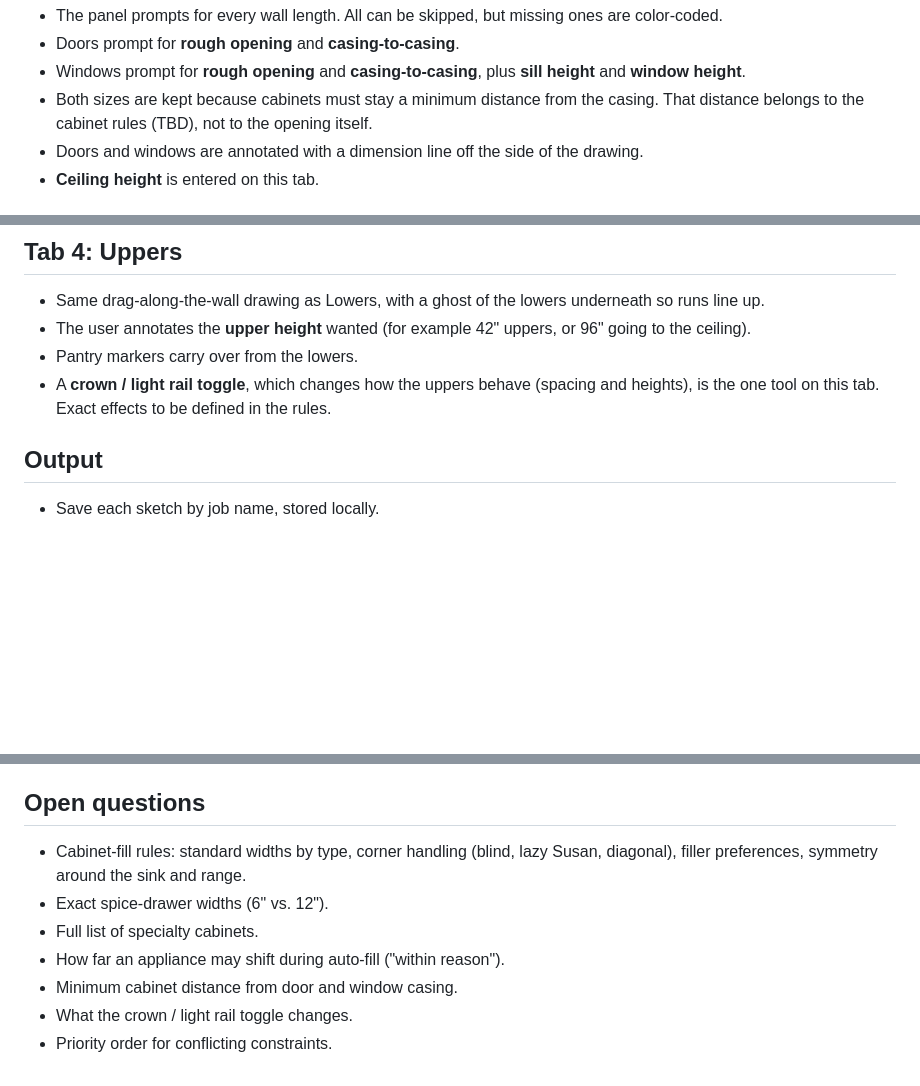
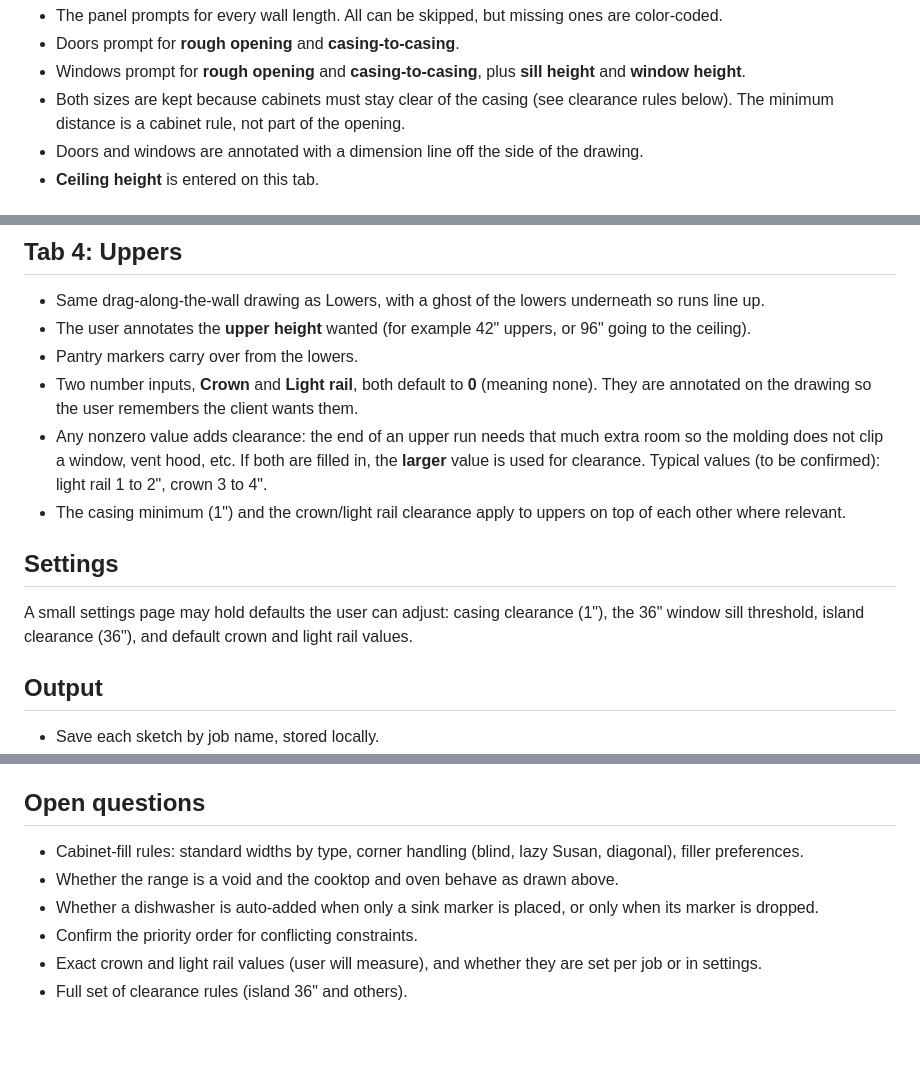
Before and after one commit to UmbraNocti/Field-sketch, a Markdown page: docs/DESIGN.md, 3 parts joined by grey strips. Rendered like a GitHub page; blank space fills up the shorter version.

```diff
--- a/docs/DESIGN.md
+++ b/docs/DESIGN.md
@@ -40,7 +40,7 @@ Dimensions:
 - The panel prompts for every wall length. All can be skipped, but missing ones are color-coded.
 - Doors prompt for **rough opening** and **casing-to-casing**.
 - Windows prompt for **rough opening** and **casing-to-casing**, plus **sill height** and **window height**.
-- Both sizes are kept because cabinets must stay a minimum distance from the casing. That distance belongs to the cabinet rules (TBD), not to the opening itself.
+- Both sizes are kept because cabinets must stay clear of the casing (see clearance rules below). The minimum distance is a cabinet rule, not part of the opening.
 - Doors and windows are annotated with a dimension line off the side of the drawing.
 - **Ceiling height** is entered on this tab.
 
@@ -95,7 +106,13 @@ A 51" wall run has a window in the middle with a 24" sink marker dropped in fron
 - Same drag-along-the-wall drawing as Lowers, with a ghost of the lowers underneath so runs line up.
 - The user annotates the **upper height** wanted (for example 42" uppers, or 96" going to the ceiling).
 - Pantry markers carry over from the lowers.
-- A **crown / light rail toggle**, which changes how the uppers behave (spacing and heights), is the one tool on this tab. Exact effects to be defined in the rules.
+- Two number inputs, **Crown** and **Light rail**, both default to **0** (meaning none). They are annotated on the drawing so the user remembers the client wants them.
+- Any nonzero value adds clearance: the end of an upper run needs that much extra room so the molding does not clip a window, vent hood, etc. If both are filled in, the **larger** value is used for clearance. Typical values (to be confirmed): light rail 1 to 2", crown 3 to 4".
+- The casing minimum (1") and the crown/light rail clearance apply to uppers on top of each other where relevant.
+
+## Settings
+
+A small settings page may hold defaults the user can adjust: casing clearance (1"), the 36" window sill threshold, island clearance (36"), and default crown and light rail values.
 
 ## Output
 
@@ -109,10 +126,9 @@ A 51" wall run has a window in the middle with a 24" sink marker dropped in fron
 
 ## Open questions
 
-- Cabinet-fill rules: standard widths by type, corner handling (blind, lazy Susan, diagonal), filler preferences, symmetry around the sink and range.
-- Exact spice-drawer widths (6" vs. 12").
-- Full list of specialty cabinets.
-- How far an appliance may shift during auto-fill ("within reason").
-- Minimum cabinet distance from door and window casing.
-- What the crown / light rail toggle changes.
-- Priority order for conflicting constraints.
+- Cabinet-fill rules: standard widths by type, corner handling (blind, lazy Susan, diagonal), filler preferences.
+- Whether the range is a void and the cooktop and oven behave as drawn above.
+- Whether a dishwasher is auto-added when only a sink marker is placed, or only when its marker is dropped.
+- Confirm the priority order for conflicting constraints.
+- Exact crown and light rail values (user will measure), and whether they are set per job or in settings.
+- Full set of clearance rules (island 36" and others).
```
Also changed, not shown: other parts of docs/DESIGN.md (+34 -23 lines).
